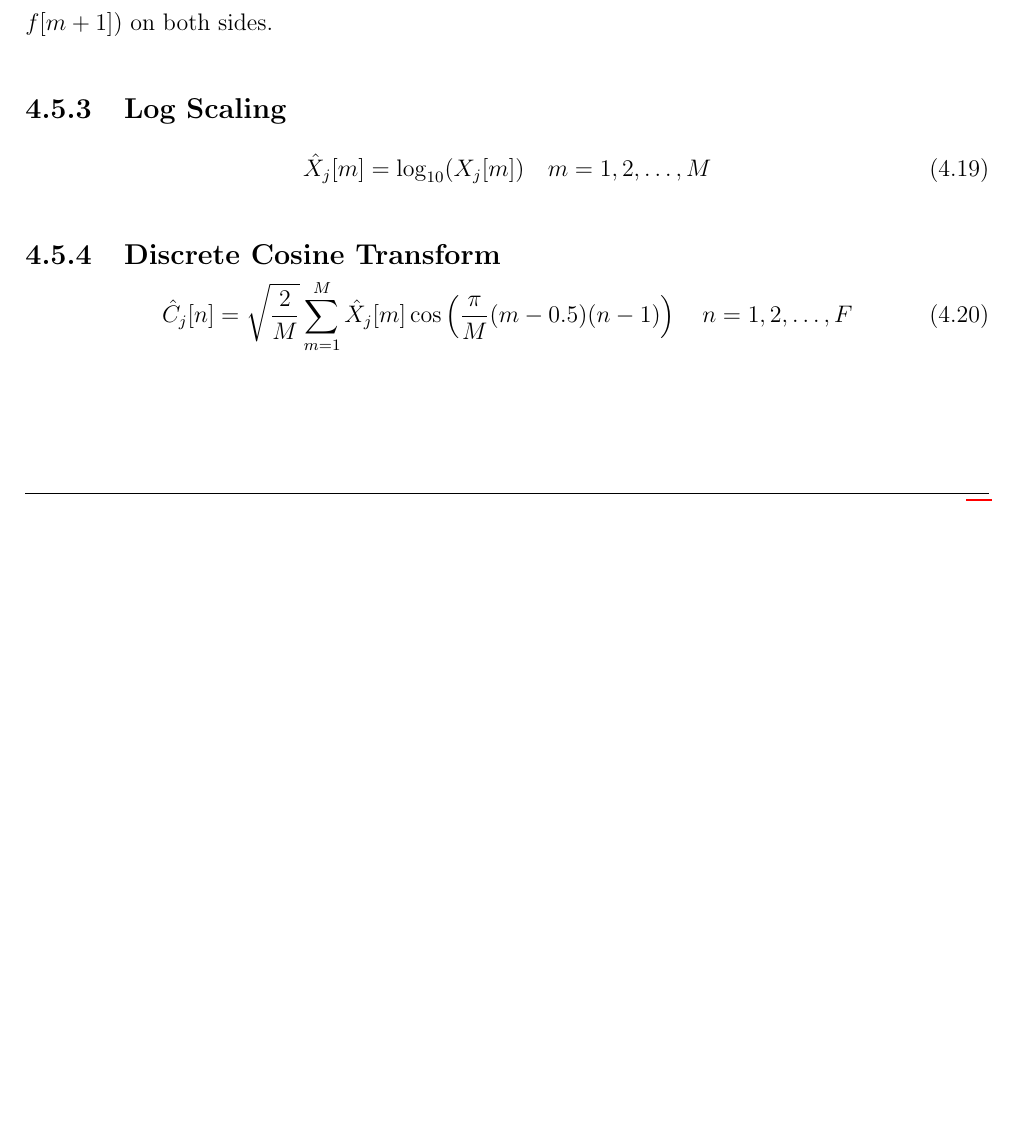
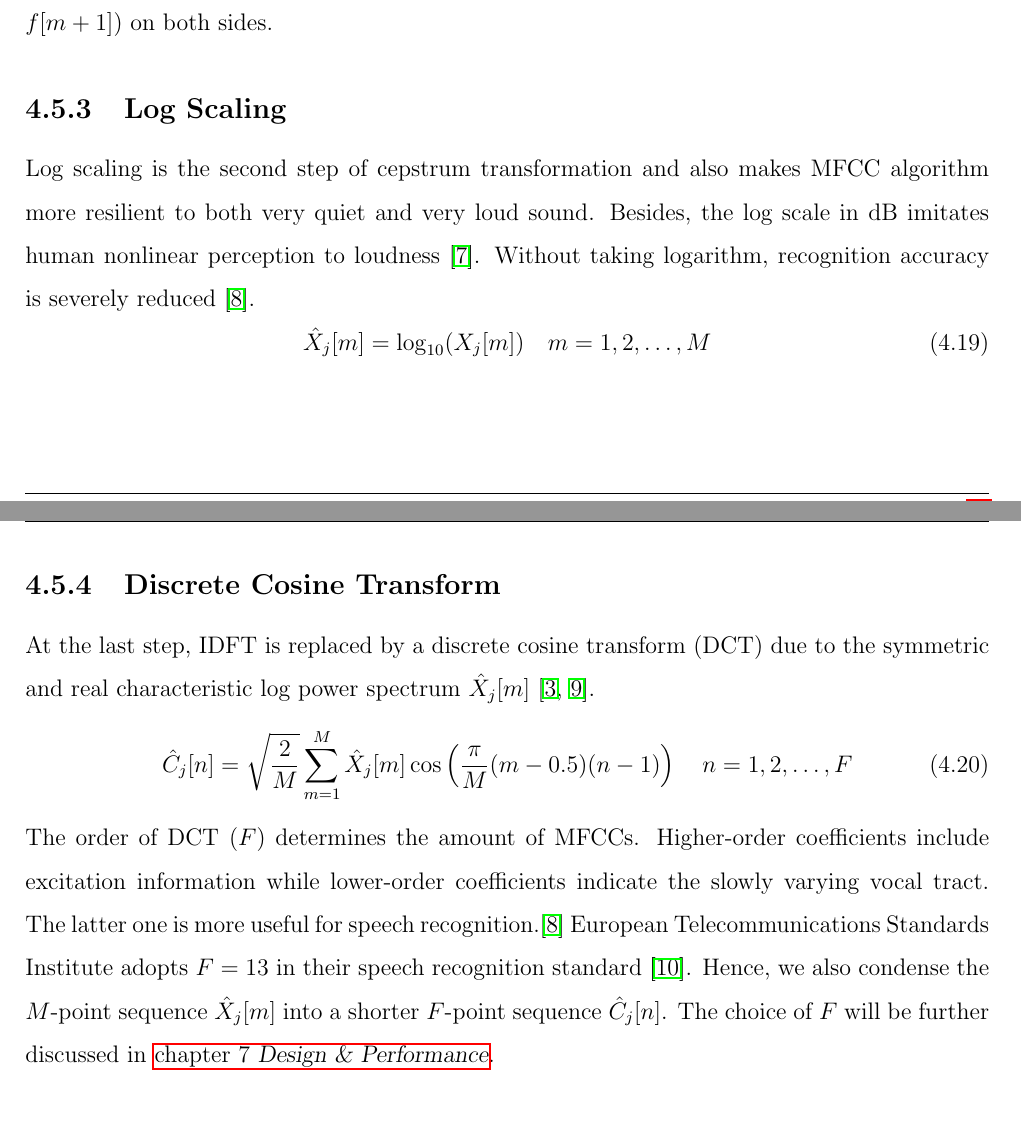
Before and after one commit to leeang/Signal-Processing-Toolbox, a LaTeX thesis (final report/report.tex, which reads final report/chapter/feature-extraction-2.tex): part of page 17 of 39 before the commit and two parts of pages 17 and 18 of 40 after it, the two joined at a grey line, cut so that both start at the same text, the shorter picture padded with empty space. Compiled offline with pdfLaTeX.

Commit message:
update mfcc

```diff
--- a/final report/chapter/feature-extraction-2.tex
+++ b/final report/chapter/feature-extraction-2.tex
@@ -370,6 +370,7 @@ Fig. \ref{mel_triangle} shows that $H_{mel}$ given in (\ref{eq:mel-bank-gain}) a
 
 \subsection{Log Scaling}
 
+Log scaling is the second step of cepstrum transformation and also makes MFCC algorithm more resilient to both very quiet and very loud sound. Besides, the log scale in dB imitates human nonlinear perception to loudness \cite{farin2008mathematical}.  Without taking logarithm, recognition accuracy is severely reduced \cite{tan2008automatic}.
 \begin{equation}
 \label{eq:log-scaling}
 \hat{X}_j[m] = \log_{10}(X_j[m]) \quad m = 1, 2, \dots, M
@@ -379,7 +380,10 @@ Fig. \ref{mel_triangle} shows that $H_{mel}$ given in (\ref{eq:mel-bank-gain}) a
 
 \subsection{Discrete Cosine Transform}
 
+At the last step, IDFT is replaced by a discrete cosine transform (DCT) due to the symmetric and real characteristic log power spectrum $\hat{X}_j[m]$ \cite{picone1993signal, iser2008bandwidth}.
 \begin{equation}
 \label{eq:dct}
 \hat{C}_j[n] = \sqrt{\frac{2}{M}} \sum^{M}_{m=1} \hat{X}_j[m] \cos \left( \frac{\pi}{M} (m - 0.5) (n-1) \right) \quad n = 1, 2, \dots, F
 \end{equation}
+
+The order of DCT ($F$) determines the amount of MFCCs. Higher-order coefficients include excitation information while lower-order coefficients indicate the slowly varying vocal tract. The latter one is more useful for speech recognition.\cite{tan2008automatic} European Telecommunications Standards Institute adopts $F = 13$ in their speech recognition standard \cite{etsi2001202}. Hence, we also condense the $M$-point sequence $\hat{X}_j[m]$ into a shorter $F$-point sequence $\hat{C}_j[n]$. The choice of $F$ will be further discussed in \fullref{chapter:design}.
```
